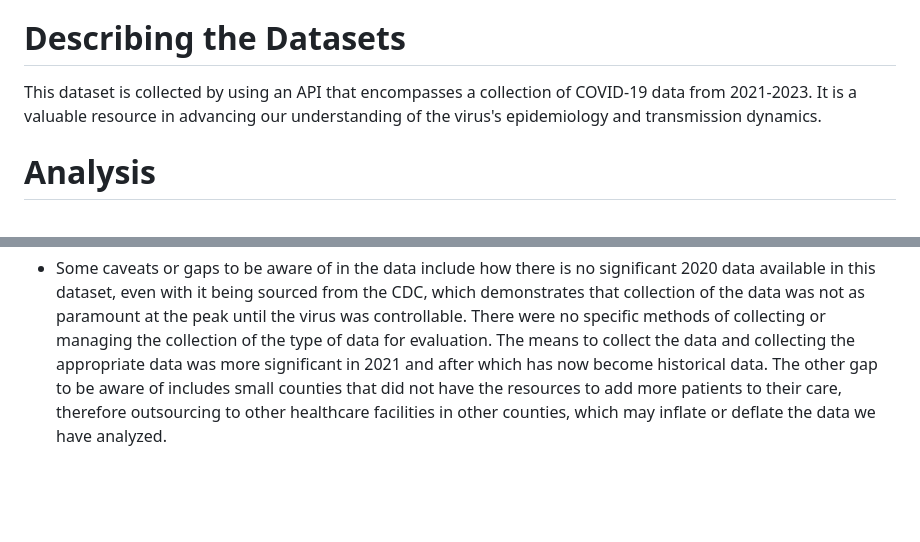
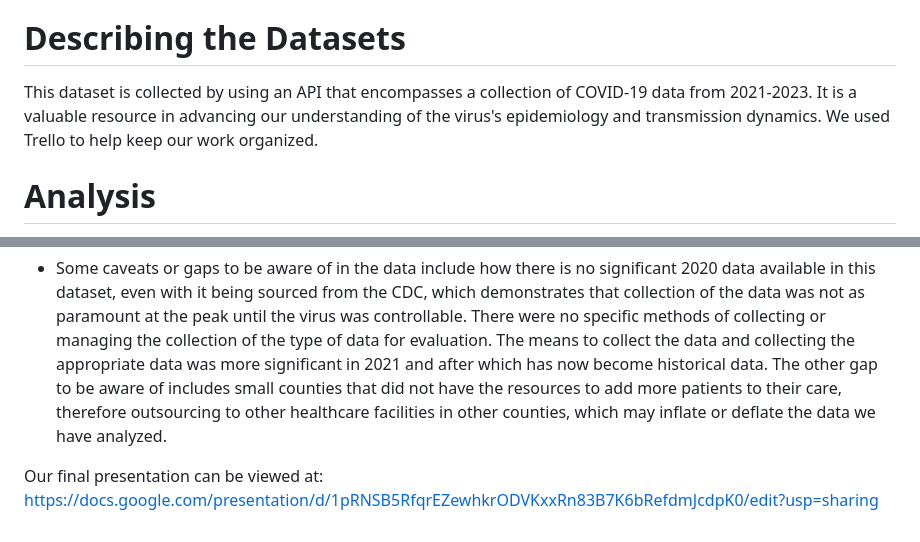
Before and after one commit to shemani2/project_3, a Markdown page: README.md, 2 parts joined by grey strips. GitHub-like rendering; blank space fills up the shorter version.

```diff
--- a/README.md
+++ b/README.md
@@ -20,7 +20,7 @@ The analysis of vaccinations is informative for health promotion and to visualiz
 - [Covid Act Now [Data Set]](https://apidocs.covidactnow.org/)
 
 # Describing the Datasets
-This dataset is collected by using an API that encompasses a collection of COVID-19 data from 2021-2023. It is a valuable resource in advancing our understanding of the virus's epidemiology and transmission dynamics.
+This dataset is collected by using an API that encompasses a collection of COVID-19 data from 2021-2023. It is a valuable resource in advancing our understanding of the virus's epidemiology and transmission dynamics. We used Trello to help keep our work organized.
 
 # Analysis
 New Cases
@@ -43,3 +43,5 @@ Vaccinations
 - The analysis reveals an inverse relationship between increased vaccinations and the decline of cases and beds being occupied due to the virus. These categories combined demonstrate that things like herd immunity are valuable in the decline of COVID-19. Working together as a community to collect the appropriate data, keep an eye on hospitalization admissions concerning the virus, and how vaccines benefit in reducing the likelihood of getting the virus, collects the data to determine future and long-term impact as well as keep good historical knowledge of how our society fights biological diseases.
 
 - Some caveats or gaps to be aware of in the data include how there is no significant 2020 data available in this dataset, even with it being sourced from the CDC, which demonstrates that collection of the data was not as paramount at the peak until the virus was controllable. There were no specific methods of collecting or managing the collection of the type of data for evaluation. The means to collect the data and collecting the appropriate data was more significant in 2021 and after which has now become historical data. The other gap to be aware of includes small counties that did not have the resources to add more patients to their care, therefore outsourcing to other healthcare facilities in other counties, which may inflate or deflate the data we have analyzed.
+
+Our final presentation can be viewed at: https://docs.google.com/presentation/d/1pRNSB5RfqrEZewhkrODVKxxRn83B7K6bRefdmJcdpK0/edit?usp=sharing
```
